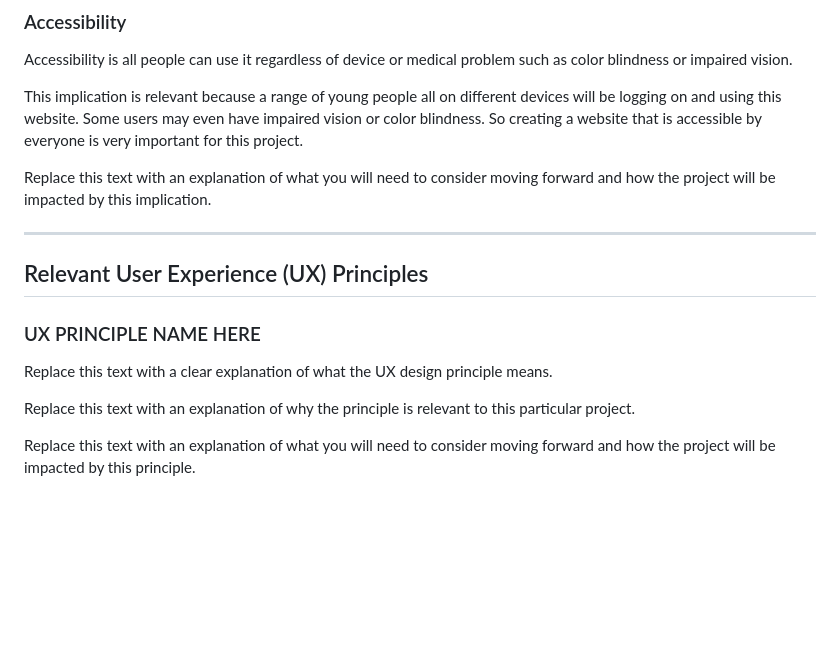
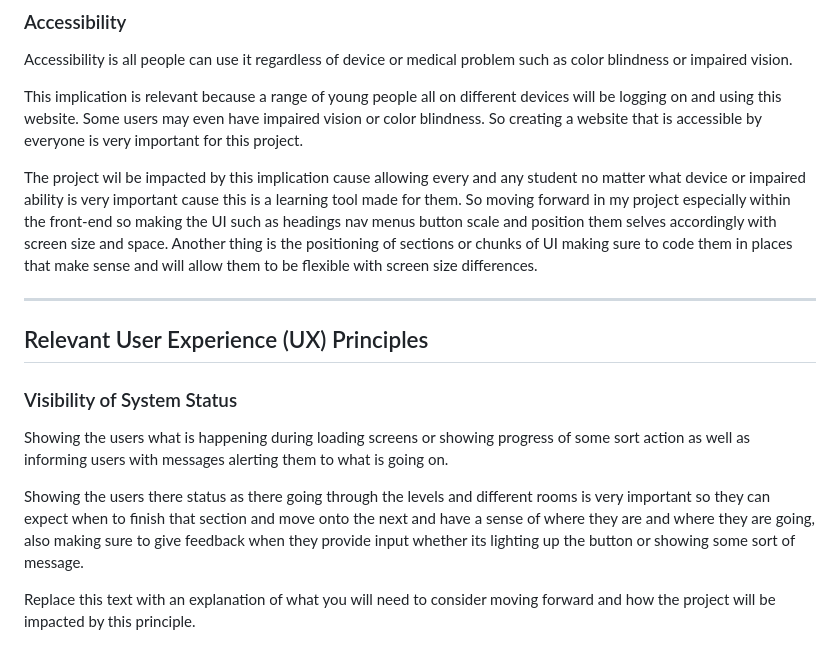
Before and after one commit to waimea-jching/300DTD-assessment, a Markdown page: Design.md, the part around the change. Drawn GitHub-style; blank space fills up the shorter version.

```diff
--- a/Design.md
+++ b/Design.md
@@ -51,18 +51,18 @@ Accessibility is all people can use it regardless of device or medical problem s
 
 This implication is relevant because a range of young people all on different devices will be logging on and using this website. Some users may even have impaired vision or color blindness. So creating a website that is accessible by everyone is very important for this project.
 
-Replace this text with an explanation of what you will need to consider moving forward and how the project will be impacted by this implication.
+The project wil be impacted by this implication cause allowing every and any student no matter what device or impaired ability is very important cause this is a learning tool made for them. So moving forward in my project especially within the front-end so making the UI such as headings nav menus button scale and position them selves accordingly with screen size and space. Another thing is the positioning of sections or chunks of UI making sure to code them in places that make sense and will allow them to be flexible with screen size differences.
 
 
 -------------------------------------------------
 
 ## Relevant User Experience (UX) Principles
 
-### UX PRINCIPLE NAME HERE
+### Visibility of System Status
 
-Replace this text with a clear explanation of what the UX design principle means.
+Showing the users what is happening during loading screens or showing progress of some sort action as well as informing users with messages alerting them to what is going on.
 
-Replace this text with an explanation of why the principle is relevant to this particular project.
+Showing the users there status as there going through the levels and different rooms is very important so they can expect when to finish that section and move onto the next and have a sense of where they are and where they are going, also making sure to give feedback when they provide input whether its lighting up the button or showing some sort of message.
 
 Replace this text with an explanation of what you will need to consider moving forward and how the project will be impacted by this principle.
 
```
